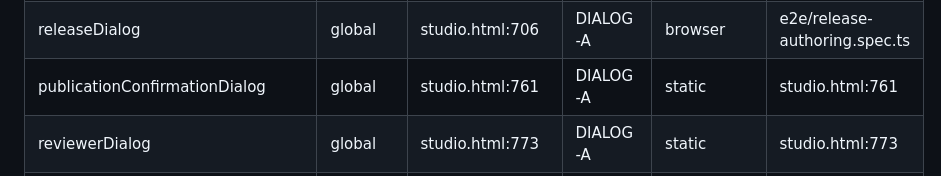
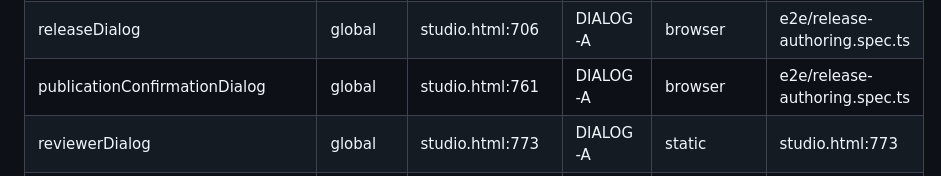
Before and after one commit to Whyme-Labs/spatial-platform-demo, a Markdown page: docs/verification/user-facing-inventory.md, the part around the change. Drawn GitHub-style.

Commit message:
chore: refresh user-facing inventory after e2e evidence line shift
Co-Authored-By: Claude Fable 5 <noreply@anthropic.com>

```diff
--- a/docs/verification/user-facing-inventory.md
+++ b/docs/verification/user-facing-inventory.md
@@ -571,7 +571,7 @@ Every inventory row names a policy; that reference is part of the row's acceptan
 | editProjectDialog | global | studio.html:666 | DIALOG-A | static | studio.html:666 |
 | qaDialog | global | studio.html:686 | DIALOG-A | browser | e2e/release-authoring.spec.ts |
 | releaseDialog | global | studio.html:706 | DIALOG-A | browser | e2e/release-authoring.spec.ts |
-| publicationConfirmationDialog | global | studio.html:761 | DIALOG-A | static | studio.html:761 |
+| publicationConfirmationDialog | global | studio.html:761 | DIALOG-A | browser | e2e/release-authoring.spec.ts |
 | reviewerDialog | global | studio.html:773 | DIALOG-A | static | studio.html:773 |
 | deliveryDialog | global | studio.html:789 | DIALOG-A | static | studio.html:789 |
 | domainDialog | global | studio.html:813 | DIALOG-A | static | studio.html:813 |
```
